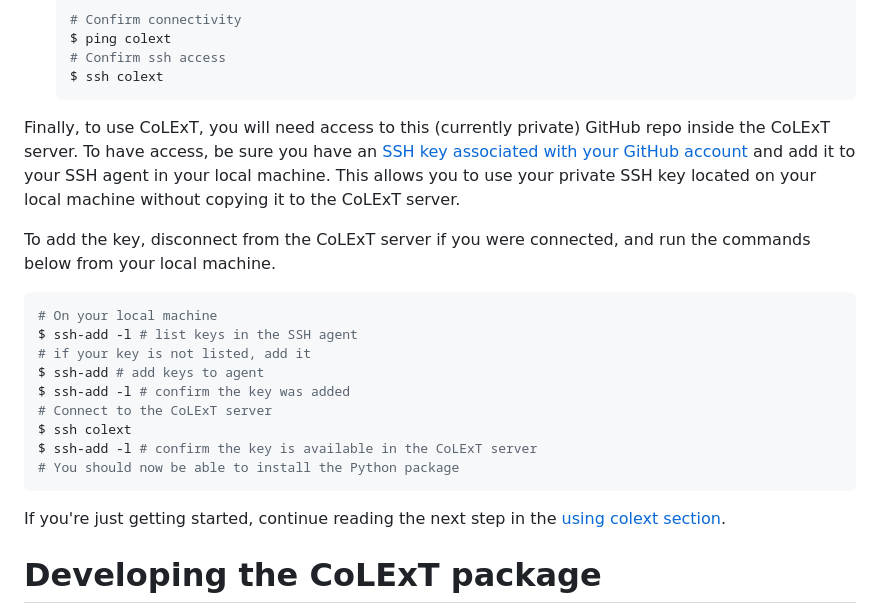
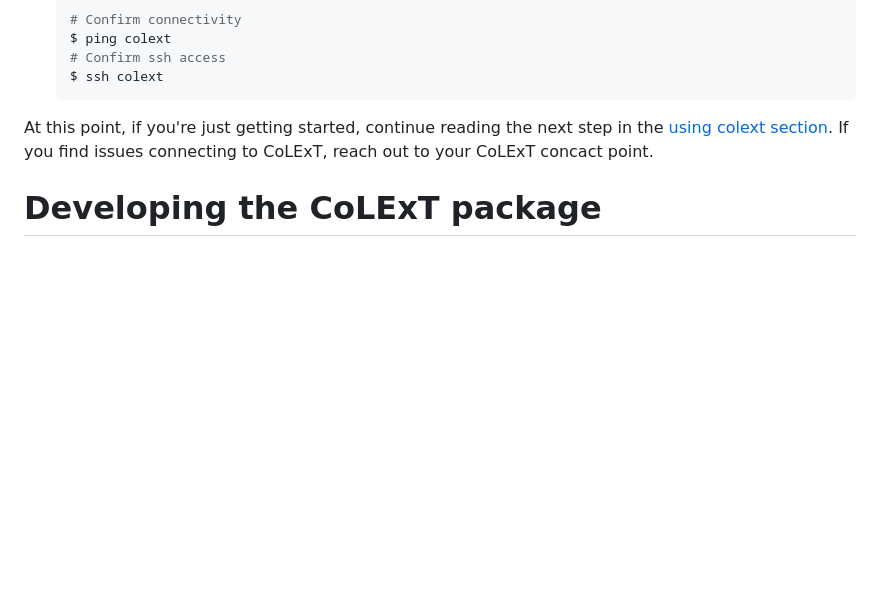
Before and after one commit to sands-lab/colext, a Markdown page: README.md, the part around the change. GitHub-like rendering; blank space fills up the shorter version.

Commit message:
CoLexT is now public!

````diff
--- a/README.md
+++ b/README.md
@@ -257,22 +257,9 @@ Currently, the CoLExT server is not reachable through a public IP. To enable acc
     $ ssh colext
     ```
 
-Finally, to use CoLExT, you will need access to this (currently private) GitHub repo inside the CoLExT server. To have access, be sure you have an [SSH key associated with your GitHub account](https://docs.github.com/en/authentication/connecting-to-github-with-ssh/adding-a-new-ssh-key-to-your-github-account) and add it to your SSH agent in your local machine. This allows you to use your private SSH key located on your local machine without copying it to the CoLExT server.
 
-To add the key, disconnect from the CoLExT server if you were connected, and run the commands below from your local machine.
-```bash
-# On your local machine
-$ ssh-add -l # list keys in the SSH agent
-# if your key is not listed, add it
-$ ssh-add # add keys to agent
-$ ssh-add -l # confirm the key was added
-# Connect to the CoLExT server
-$ ssh colext
-$ ssh-add -l # confirm the key is available in the CoLExT server
-# You should now be able to install the Python package
-```
-
-If you're just getting started, continue reading the next step in the [using colext section](#using-colext).
+At this point, if you're just getting started, continue reading the next step in the [using colext section](#using-colext).
+If you find issues connecting to CoLExT, reach out to your CoLExT concact point.
 
 # Developing the CoLExT package
 Install the CoLExT package locally with the --editable flag.
````
